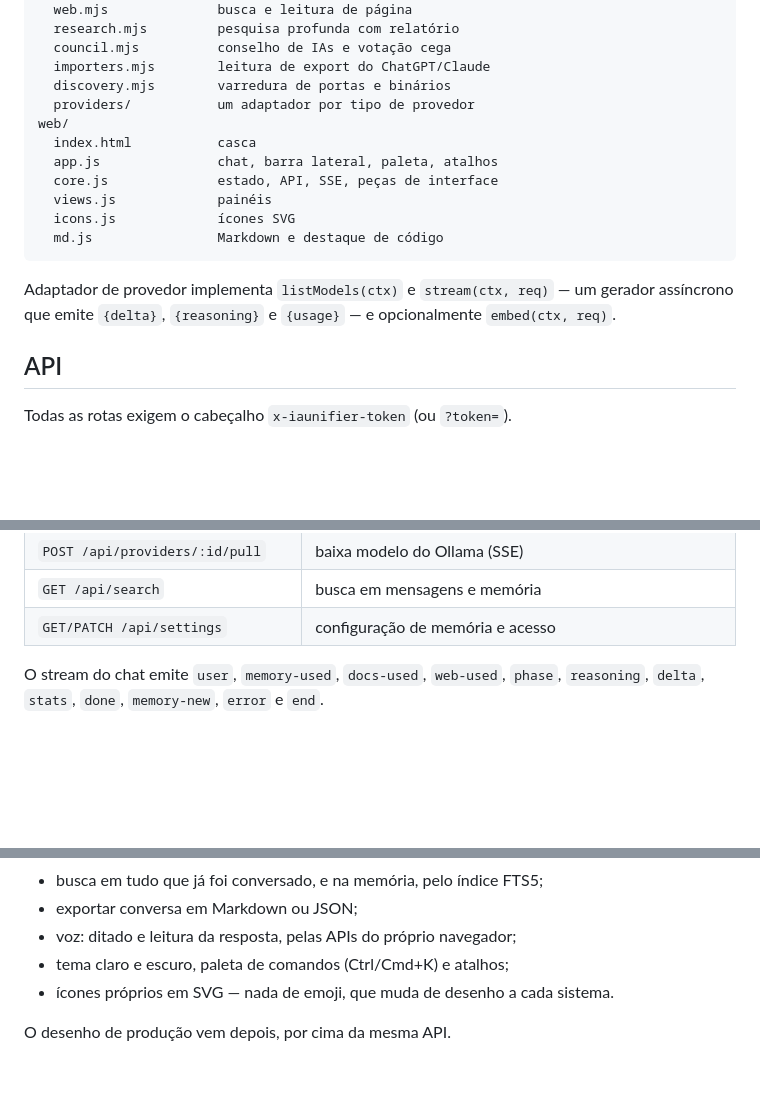
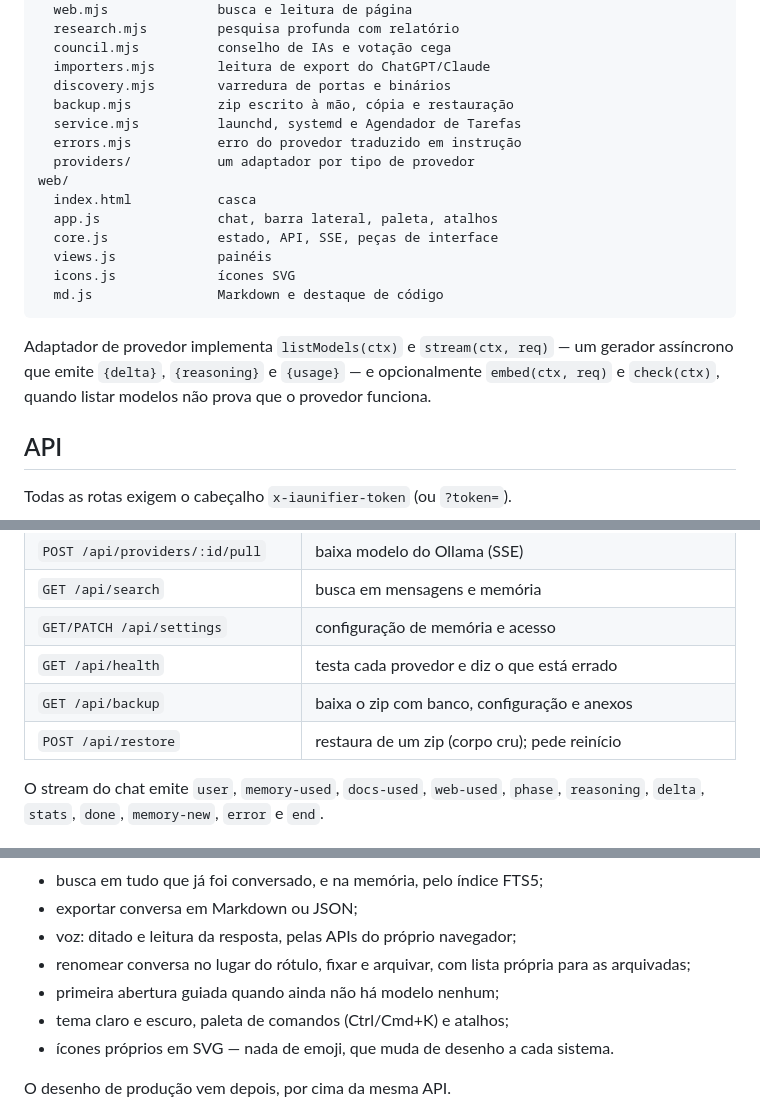
Before and after one commit to NspxMiguel/Nuvo, a Markdown page: README.md, 3 parts joined by grey strips. Drawn GitHub-style; blank space fills up the shorter version.

```diff
--- a/README.md
+++ b/README.md
@@ -155,6 +212,9 @@ server/
   council.mjs          conselho de IAs e votação cega
   importers.mjs        leitura de export do ChatGPT/Claude
   discovery.mjs        varredura de portas e binários
+  backup.mjs           zip escrito à mão, cópia e restauração
+  service.mjs          launchd, systemd e Agendador de Tarefas
+  errors.mjs           erro do provedor traduzido em instrução
   providers/           um adaptador por tipo de provedor
 web/
   index.html           casca
@@ -167,7 +227,8 @@ web/
 
 Adaptador de provedor implementa `listModels(ctx)` e `stream(ctx, req)` — um
 gerador assíncrono que emite `{delta}`, `{reasoning}` e `{usage}` — e
-opcionalmente `embed(ctx, req)`.
+opcionalmente `embed(ctx, req)` e `check(ctx)`, quando listar modelos não prova
+que o provedor funciona.
 
 ## API
 
@@ -189,6 +250,9 @@ Todas as rotas exigem o cabeçalho `x-iaunifier-token` (ou `?token=`).
 | `POST /api/providers/:id/pull` | baixa modelo do Ollama (SSE) |
 | `GET /api/search` | busca em mensagens e memória |
 | `GET/PATCH /api/settings` | configuração de memória e acesso |
+| `GET /api/health` | testa cada provedor e diz o que está errado |
+| `GET /api/backup` | baixa o zip com banco, configuração e anexos |
+| `POST /api/restore` | restaura de um zip (corpo cru); pede reinício |
 
 O stream do chat emite `user`, `memory-used`, `docs-used`, `web-used`, `phase`,
 `reasoning`, `delta`, `stats`, `done`, `memory-new`, `error` e `end`.
@@ -207,6 +271,9 @@ Sem etapa de build: HTML, CSS e ES modules servidos direto.
 - busca em tudo que já foi conversado, e na memória, pelo índice FTS5;
 - exportar conversa em Markdown ou JSON;
 - voz: ditado e leitura da resposta, pelas APIs do próprio navegador;
+- renomear conversa no lugar do rótulo, fixar e arquivar, com lista própria
+  para as arquivadas;
+- primeira abertura guiada quando ainda não há modelo nenhum;
 - tema claro e escuro, paleta de comandos (Ctrl/Cmd+K) e atalhos;
 - ícones próprios em SVG — nada de emoji, que muda de desenho a cada sistema.
 
```
Also changed, not shown: other parts of README.md (+59 -2 lines).
